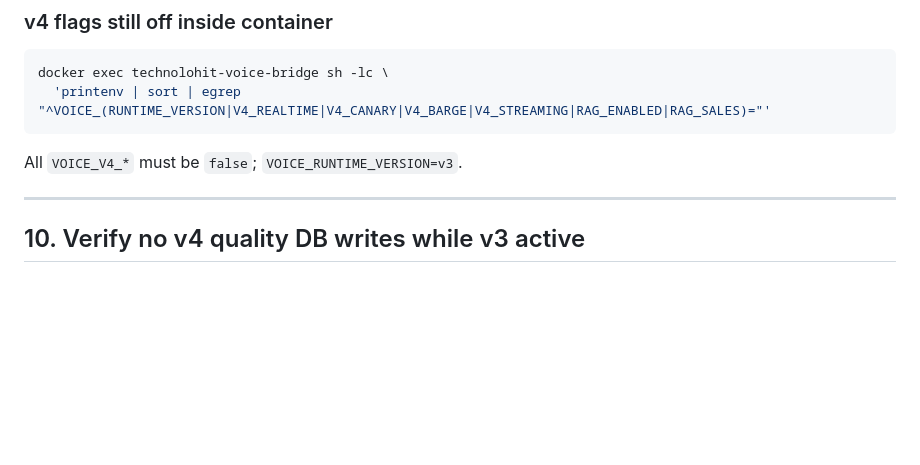
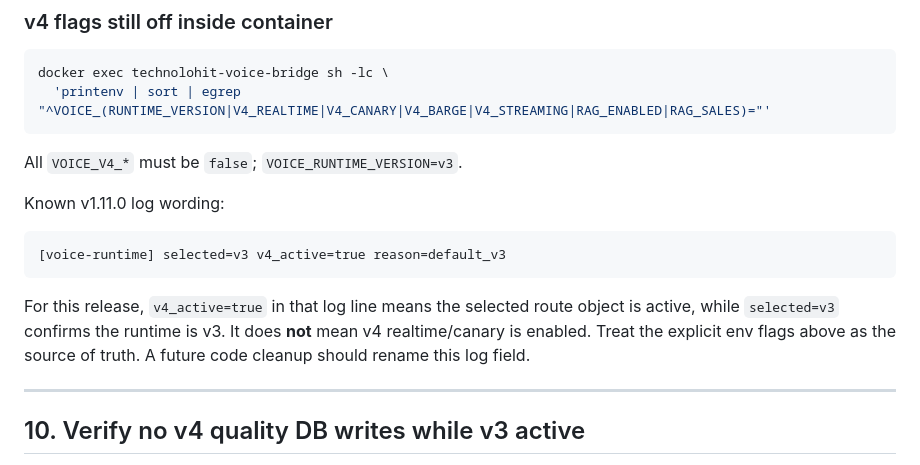
Before and after one commit to technolohit/technolohit-voice-assistant, a Markdown page: docs/Tasks/voice_assistant_v4_phase9_sysadmin_runbook.md, the part around the change. Drawn GitHub-style; blank space fills up the shorter version.

````diff
--- a/docs/Tasks/voice_assistant_v4_phase9_sysadmin_runbook.md
+++ b/docs/Tasks/voice_assistant_v4_phase9_sysadmin_runbook.md
@@ -334,6 +334,17 @@ docker exec technolohit-voice-bridge sh -lc \
 
 All `VOICE_V4_*` must be `false`; `VOICE_RUNTIME_VERSION=v3`.
 
+Known v1.11.0 log wording:
+
+```text
+[voice-runtime] selected=v3 v4_active=true reason=default_v3
+```
+
+For this release, `v4_active=true` in that log line means the selected route object is
+active, while `selected=v3` confirms the runtime is v3. It does **not** mean v4
+realtime/canary is enabled. Treat the explicit env flags above as the source of
+truth. A future code cleanup should rename this log field.
+
 ---
 
 ## 10. Verify no v4 quality DB writes while v3 active
````
Also changed, not shown: docs/Tasks/voice_assistant_v4_phase9_production_rollout_report.md (+49 -5 lines).
